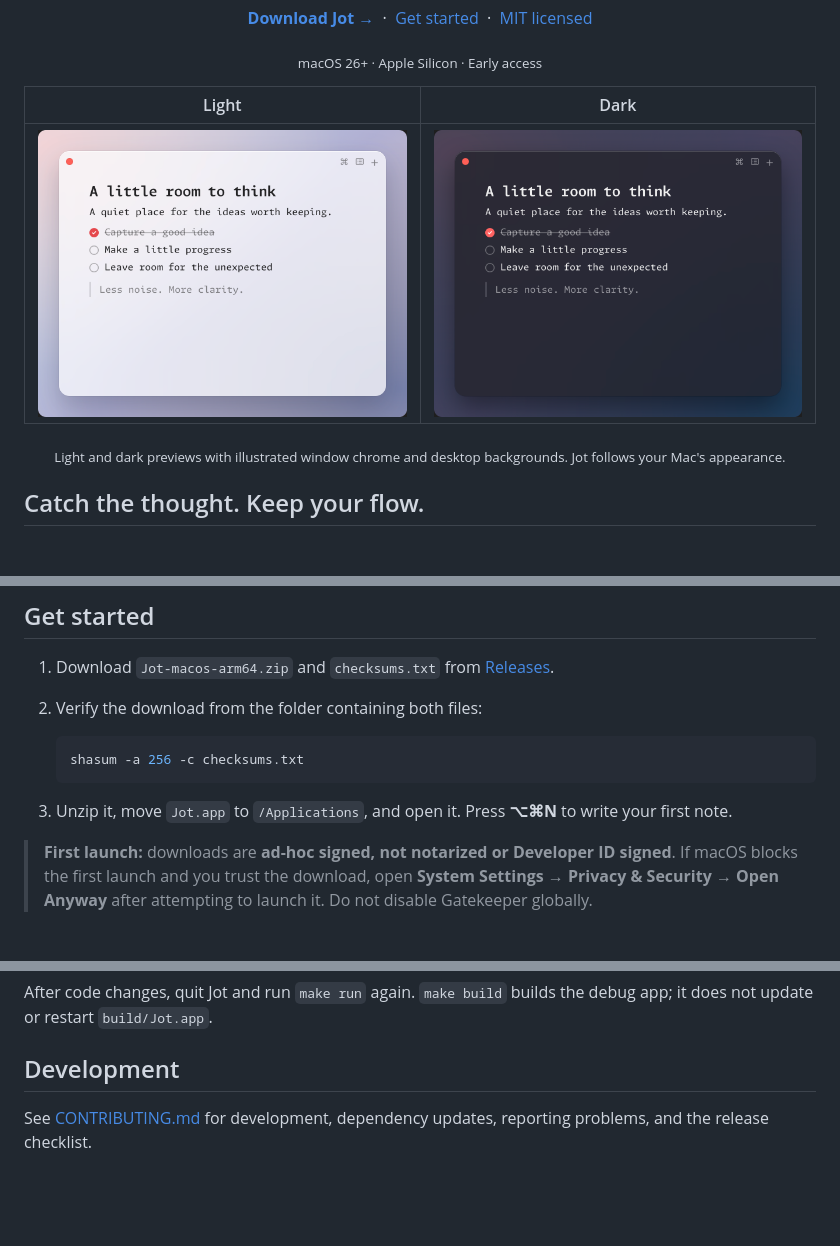
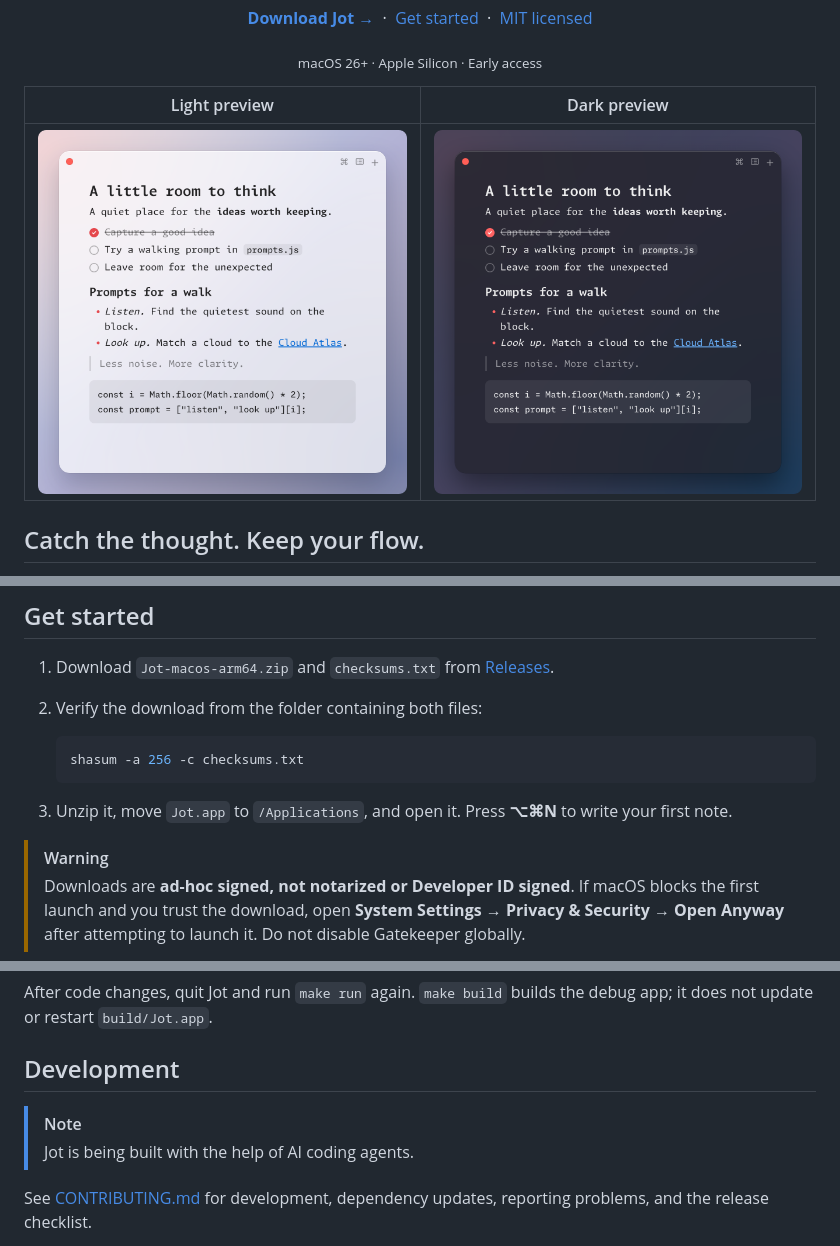
Before and after one commit to jmdelafe/jot, a Markdown page: README.md, 3 parts joined by grey strips. Drawn GitHub-style; pictures changed too: docs/screenshots/jot-dark.png, docs/screenshots/jot-light.png; folded sections open; blank space fills up the shorter version.

Commit message:
Show rich note examples in the README
Co-authored-by: Copilot App <223556219+Copilot@users.noreply.github.com>

```diff
--- a/README.md
+++ b/README.md
@@ -11,11 +13,9 @@ A quiet, floating notepad that lives in your macOS menu bar.</p>
 
 <p align="center"><sub>macOS 26+ · Apple Silicon · Early access</sub></p>
 
-| Light | Dark |
+| Light preview | Dark preview |
 | :---: | :---: |
-| <img src="docs/screenshots/jot-light.png" alt="Jot's light editor in a floating window, with a sample checklist" width="480"> | <img src="docs/screenshots/jot-dark.png" alt="The same floating note in dark appearance" width="480"> |
-
-<p align="center"><sub>Light and dark previews with illustrated window chrome and desktop backgrounds. Jot follows your Mac's appearance.</sub></p>
+| <img src="docs/screenshots/jot-light.png" alt="A little room to think in an illustrated floating window: a checklist, two walking prompts, a Cloud Atlas link, a short quote, and JavaScript to pick a prompt" width="480"> | <img src="docs/screenshots/jot-dark.png" alt="The same walking prompts, quote, and code in Jot’s dark editor, with an illustrated window and desktop" width="480"> |
 
 ## Catch the thought. Keep your flow.
 
@@ -40,7 +40,8 @@ HTML, or plain text when you're ready to take them elsewhere.
 
 3. Unzip it, move `Jot.app` to `/Applications`, and open it. Press **⌥⌘N** to write your first note.
 
-> **First launch:** downloads are **ad-hoc signed, not notarized or Developer ID signed**.
+> [!WARNING]
+> Downloads are **ad-hoc signed, not notarized or Developer ID signed**.
 > If macOS blocks the first launch and you trust the download, open **System Settings →
 > Privacy & Security → Open Anyway** after attempting to launch it.
 > Do not disable Gatekeeper globally.
@@ -155,6 +156,9 @@ debug app; it does not update or restart `build/Jot.app`.
 
 ## Development
 
+> [!NOTE]
+> Jot is being built with the help of AI coding agents.
+
 See [CONTRIBUTING.md](CONTRIBUTING.md) for development, dependency updates,
 reporting problems, and the release checklist.
 
```
Also changed, not shown: other parts of README.md (+2 -0 lines).
